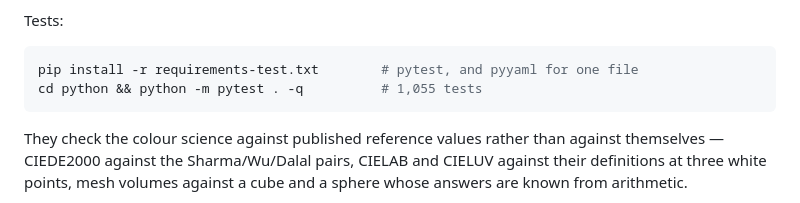
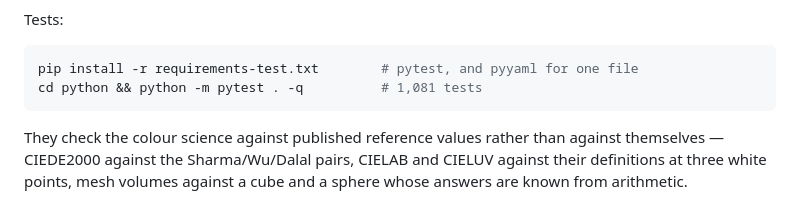
Before and after one commit to itsab1989/ChromIQ-Gamut-Viewer, a Markdown page: README.md, the part around the change. Rendered like a GitHub page.

Commit message:
The README counted 1,055 tests and the line beside it prints 1,081
`scripts/audit_the_readme_is_true.py` runs the very command the README tells a
reader to run and compares the count with the number printed next to it. Six
commits of lid work added twenty-six checks and the number was not moved:

    README says the suite is 1,055 tests and it is 1,081 — the line a reader
    is told to run prints a different number from the one beside it

Corrected, and the audit is clean again: 21 documents, 72 links, 4 anchors,
136 control labels read off the running window, 17 moving pictures and 25
showcase pages all counted against what the README promises.

`audit_promises`, `audit_offers` and `audit_crossed_shapes` are clean too.

Co-Authored-By: Claude Opus 5 <noreply@anthropic.com>

````diff
--- a/README.md
+++ b/README.md
@@ -1334,7 +1334,7 @@ Tests:
 
 ```bash
 pip install -r requirements-test.txt        # pytest, and pyyaml for one file
-cd python && python -m pytest . -q          # 1,055 tests
+cd python && python -m pytest . -q          # 1,081 tests
 ```
 
 They check the colour science against published reference values rather than
````
